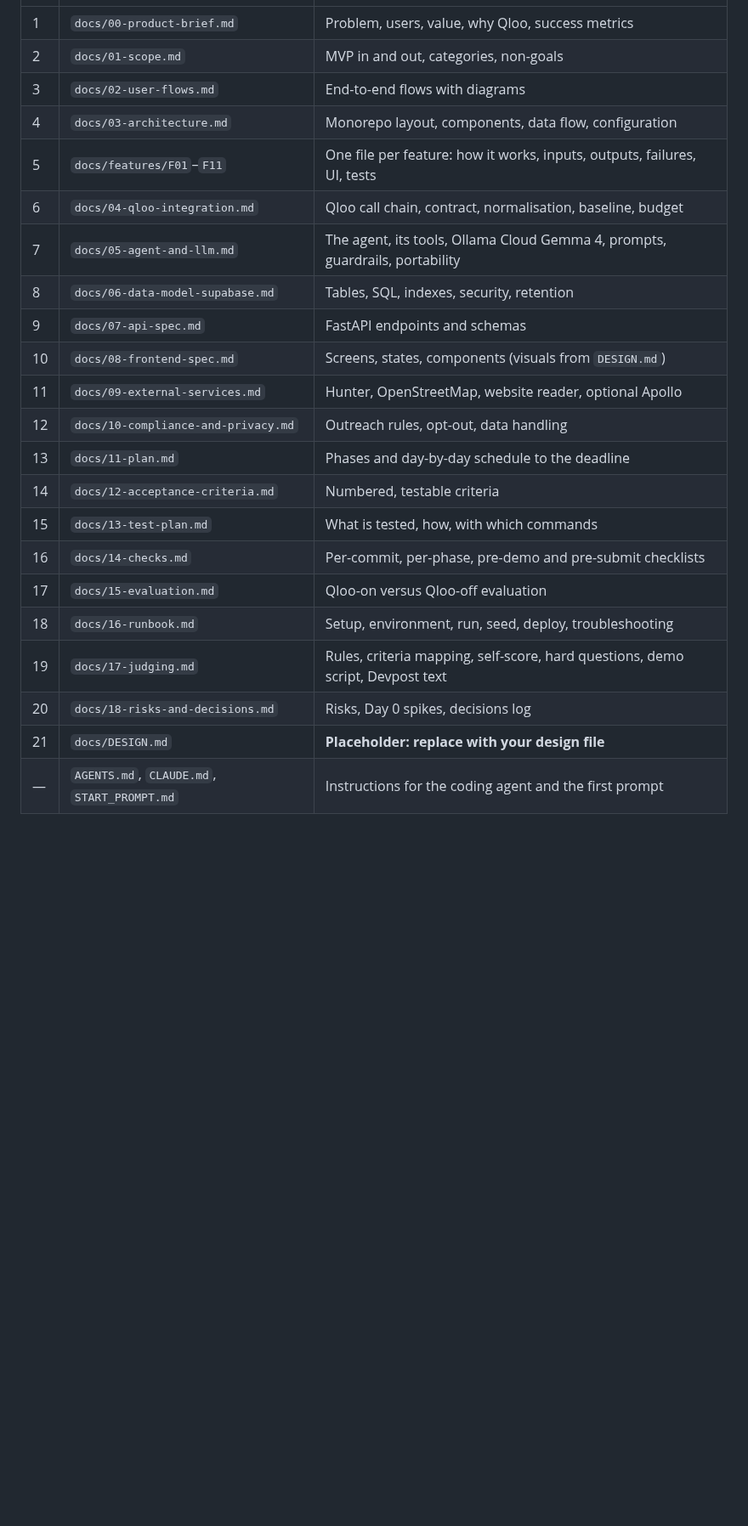
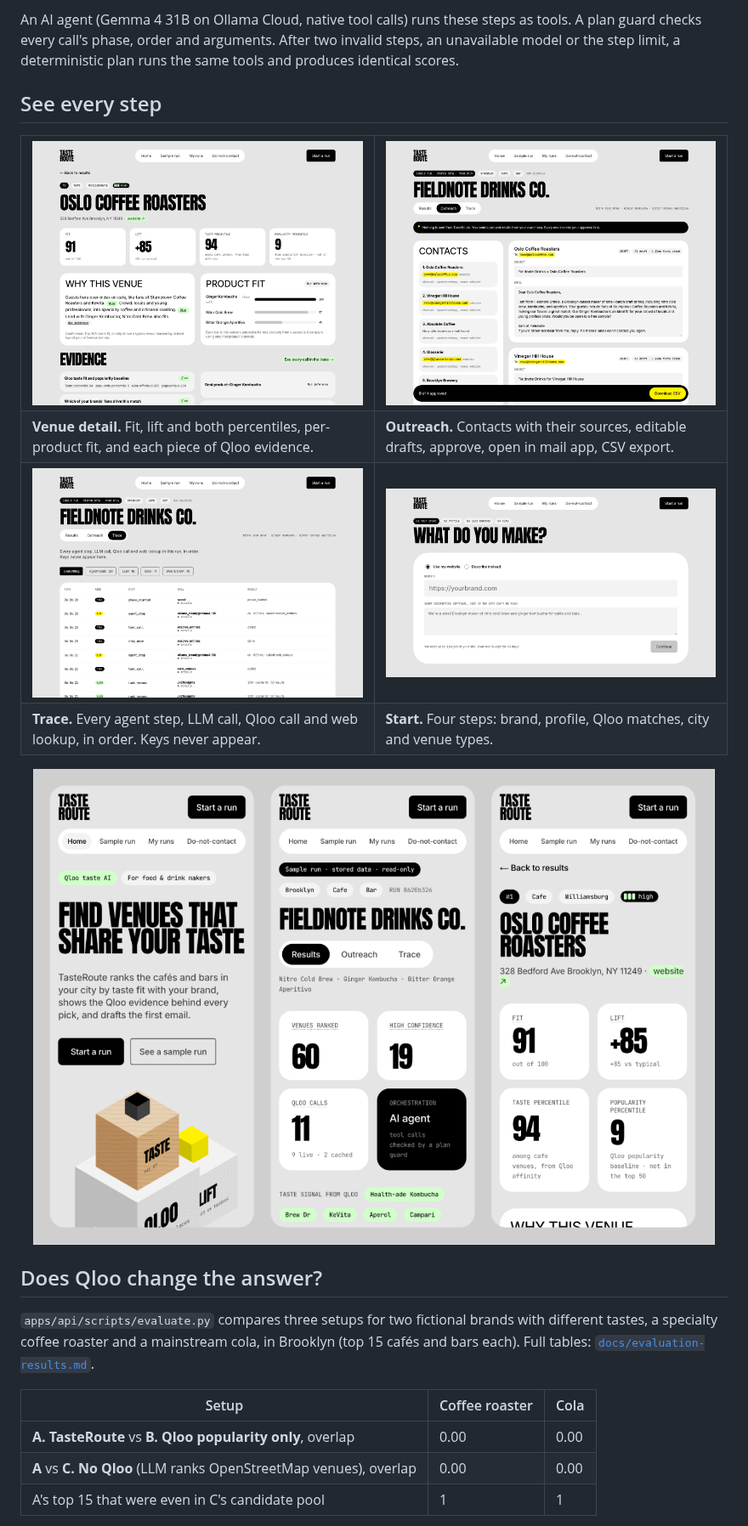
Before and after one commit to divyanshu-patil/TasteRoute, a Markdown page: README.md, the part around one of its changes. Shown at 85% size. GitHub-like rendering; pictures changed too: docs/screenshots/venue.png; blank space fills up the shorter version.

Commit message:
docs: README with hero, drawn flow and real screenshots; MIT licence; runbook commands match the code

```diff
--- a/README.md
+++ b/README.md
@@ -12,24 +52,37 @@ Stack: Turborepo monorepo, **Next.js** frontend (`apps/web`), **FastAPI** backen
+An AI agent (Gemma 4 31B on Ollama Cloud, native tool calls) runs these steps as tools. A plan guard checks every call's phase, order and arguments. After two invalid steps, an unavailable model or the step limit, a deterministic plan runs the same tools and produces identical scores.
+
+## See every step
+
+<table>
+  <tr>
+    <td width="50%"><img src="./docs/screenshots/venue.png" alt="Venue detail for Oslo Coffee Roasters: fit 91, lift +85, taste percentile 94, popularity percentile 9, reason with Qloo source chips, per-product fit bars and the Qloo evidence list."></td>
+    <td width="50%"><img src="./docs/screenshots/outreach.png" alt="Outreach page: contacts with sources checked, an AI draft citing one Qloo fact, and an export bar."></td>
+  </tr>
+  <tr>
+    <td><b>Venue detail.</b> Fit, lift and both percentiles, per-product fit, and each piece of Qloo evidence.</td>
+    <td><b>Outreach.</b> Contacts with their sources, editable drafts, approve, open in mail app, CSV export.</td>
+  </tr>
+  <tr>
+    <td><img src="./docs/screenshots/trace.png" alt="Trace page listing agent steps, LLM calls, Qloo calls with cache hits and web lookups."></td>
+    <td><img src="./docs/screenshots/start.png" alt="Start wizard step one: use my website or describe instead."></td>
+  </tr>
+  <tr>
+    <td><b>Trace.</b> Every agent step, LLM call, Qloo call and web lookup, in order. Keys never appear.</td>
+    <td><b>Start.</b> Four steps: brand, profile, Qloo matches, city and venue types.</td>
+  </tr>
+</table>
+
+<p align="center">
+  <img src="./docs/screenshots/mobile.png" width="100%" alt="The landing page, results and venue detail at phone width.">
+</p>
+
+## Does Qloo change the answer?
+
+`apps/api/scripts/evaluate.py` compares three setups for two fictional brands with different tastes, a specialty coffee roaster and a mainstream cola, in Brooklyn (top 15 cafés and bars each). Full tables: [`docs/evaluation-results.md`](./docs/evaluation-results.md).
+
+| Setup | Coffee roaster | Cola |
 |---|---|---|
-| 1 | `docs/00-product-brief.md` | Problem, users, value, why Qloo, success metrics |
-| 2 | `docs/01-scope.md` | MVP in and out, categories, non-goals |
-| 3 | `docs/02-user-flows.md` | End-to-end flows with diagrams |
-| 4 | `docs/03-architecture.md` | Monorepo layout, components, data flow, configuration |
-| 5 | `docs/features/F01`–`F11` | One file per feature: how it works, inputs, outputs, failures, UI, tests |
-| 6 | `docs/04-qloo-integration.md` | Qloo call chain, contract, normalisation, baseline, budget |
-| 7 | `docs/05-agent-and-llm.md` | The agent, its tools, Ollama Cloud Gemma 4, prompts, guardrails, portability |
-| 8 | `docs/06-data-model-supabase.md` | Tables, SQL, indexes, security, retention |
-| 9 | `docs/07-api-spec.md` | FastAPI endpoints and schemas |
-| 10 | `docs/08-frontend-spec.md` | Screens, states, components (visuals from `DESIGN.md`) |
-| 11 | `docs/09-external-services.md` | Hunter, OpenStreetMap, website reader, optional Apollo |
-| 12 | `docs/10-compliance-and-privacy.md` | Outreach rules, opt-out, data handling |
-| 13 | `docs/11-plan.md` | Phases and day-by-day schedule to the deadline |
-| 14 | `docs/12-acceptance-criteria.md` | Numbered, testable criteria |
-| 15 | `docs/13-test-plan.md` | What is tested, how, with which commands |
-| 16 | `docs/14-checks.md` | Per-commit, per-phase, pre-demo and pre-submit checklists |
-| 17 | `docs/15-evaluation.md` | Qloo-on versus Qloo-off evaluation |
-| 18 | `docs/16-runbook.md` | Setup, environment, run, seed, deploy, troubleshooting |
-| 19 | `docs/17-judging.md` | Rules, criteria mapping, self-score, hard questions, demo script, Devpost text |
-| 20 | `docs/18-risks-and-decisions.md` | Risks, Day 0 spikes, decisions log |
-| 21 | `docs/DESIGN.md` | **Placeholder: replace with your design file** |
-| — | `AGENTS.md`, `CLAUDE.md`, `START_PROMPT.md` | Instructions for the coding agent and the first prompt |
+| **A. TasteRoute** vs **B. Qloo popularity only**, overlap | 0.00 | 0.00 |
+| **A** vs **C. No Qloo** (LLM ranks OpenStreetMap venues), overlap | 0.00 | 0.00 |
+| A's top 15 that were even in C's candidate pool | 1 | 1 |
 
```
Also changed, not shown: other parts of README.md (+101 -16 lines), docs/16-runbook.md (+9 -12 lines), 3 other files.
